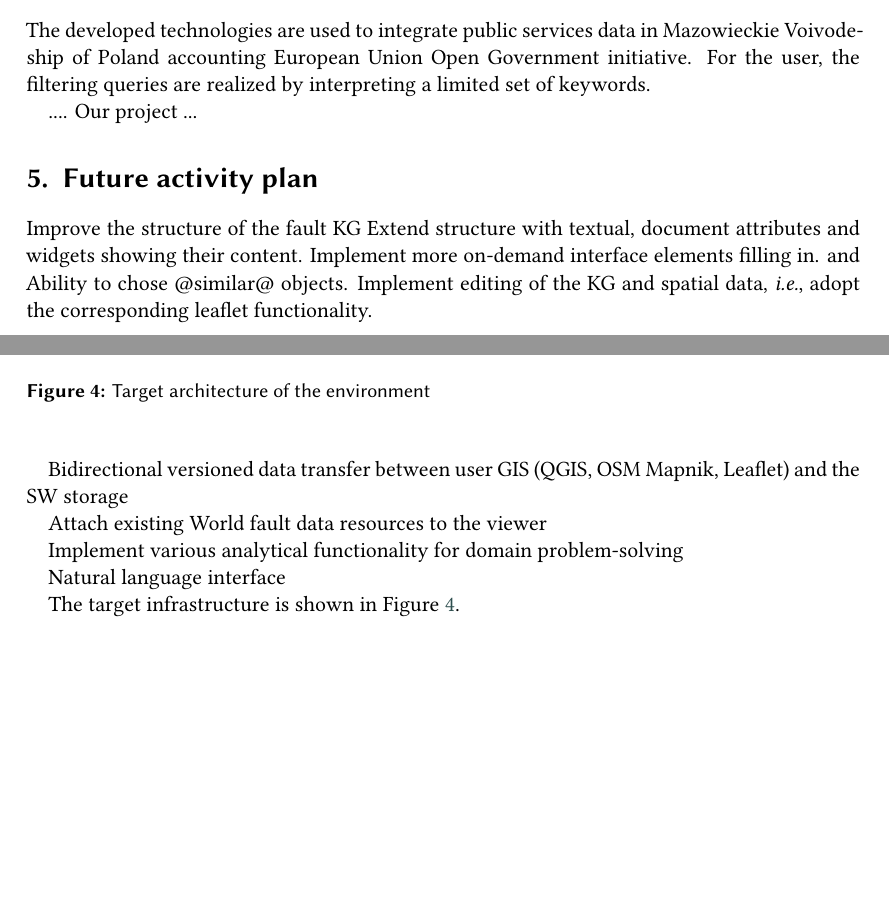
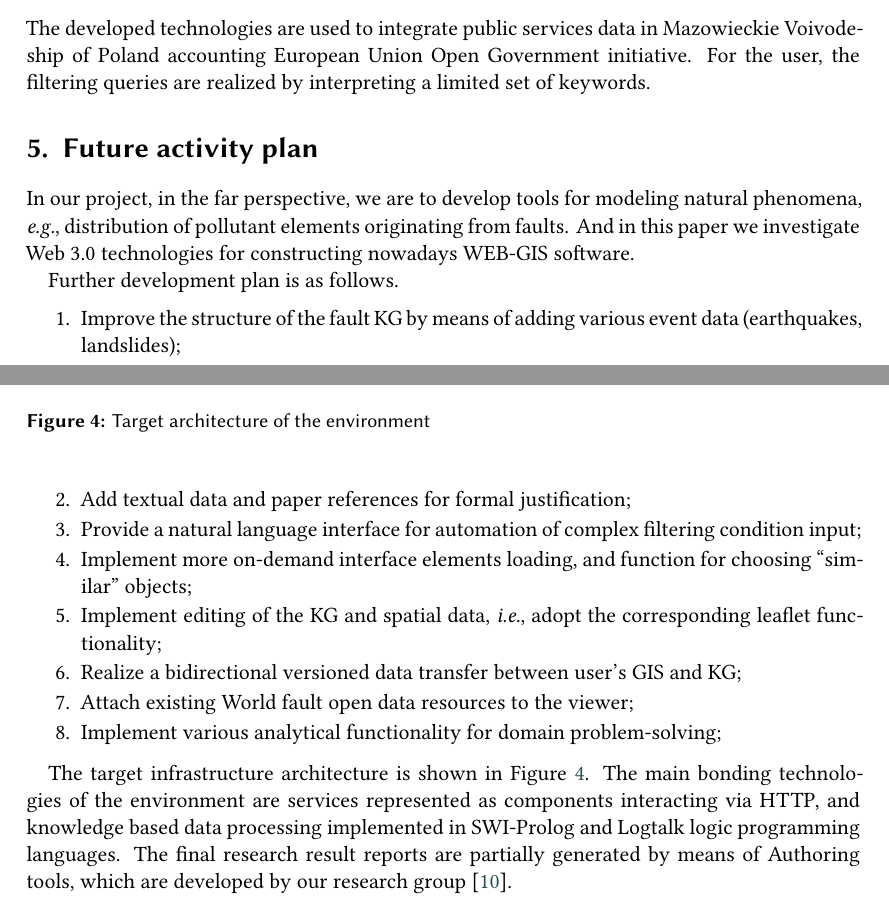
Before and after one commit to eugeneai/itams-2021, a LaTeX document (cherkashin-et-al-itams-2021.tex): two parts of pages 7 and 8 of 9, joined at a grey line, cut so that both start at the same text, the shorter picture padded with empty space. Compiled offline with XeLaTeX; a LaTeX package or settings file that is missing is left out.

Commit message:
Prepared Future work section.

```diff
--- a/cherkashin-et-al-itams-2021.tex
+++ b/cherkashin-et-al-itams-2021.tex
@@ -300,25 +300,23 @@ The activity related to the subject of our investigation are observed since begi
   \end{itemize}
   The developed technologies are used to integrate public services data in Mazowieckie Voivodeship of Poland accounting European Union Open Government initiative.  For the user, the filtering queries are realized by interpreting a limited set of keywords.
 
-  .... Our project ...
-
 \section{Future activity plan}
 
-Improve the structure of the fault KG
-Extend structure with textual, document attributes and widgets showing their content.
-Implement more on-demand interface elements filling in. and Ability to chose @similar@ objects.
-Implement editing of the KG and spatial data, \emph{i.e.}, adopt the corresponding leaflet functionality.
+In our project, in the far perspective, we are to develop tools for modeling natural phenomena, \emph{e.g.}, distribution of pollutant elements originating from faults.  And in this paper we investigate Web 3.0 technologies for constructing nowadays WEB-GIS software.
 
- Bidirectional versioned data transfer between user GIS (QGIS, OSM Mapnik, Leaflet) and the SW storage
+Further development plan is as follows.
+\begin{enumerate}
+\item Improve the structure of the fault KG by means of adding various event data (earthquakes, landslides);
+\item Add textual data and paper references for formal justification;
+\item Provide a natural language interface for automation of complex filtering condition input;
+\item Implement more on-demand interface elements loading, and function for choosing ``similar'' objects;
+\item Implement editing of the KG and spatial data, \emph{i.e.}, adopt the corresponding leaflet functionality;
+\item Realize a bidirectional versioned data transfer between user's GIS and KG;
+\item Attach existing World fault open data resources to the viewer;
+\item Implement various analytical functionality for domain problem-solving;
+\end{enumerate}
 
-Attach existing World fault data resources to the viewer
-
-   Implement various analytical functionality for domain problem-solving
-
-   Natural language interface
-
-
-The target infrastructure is shown in Figure~\ref{fig:target}.
+The target infrastructure architecture is shown in Figure~\ref{fig:target}.  The main bonding technologies of the environment are services represented as components interacting via HTTP, and knowledge based data processing implemented in SWI-Prolog and Logtalk logic programming languages.  The final research result reports are partially generated by means of Authoring tools, which are developed by our research group \cite{authoring}.
 \begin{figure}
   \centering
   \includegraphics[width=0.8\linewidth]{architecture.pdf}
```
Also changed, not shown: cherkashin-et-al-itams-2021.tex (8 more changed lines).
